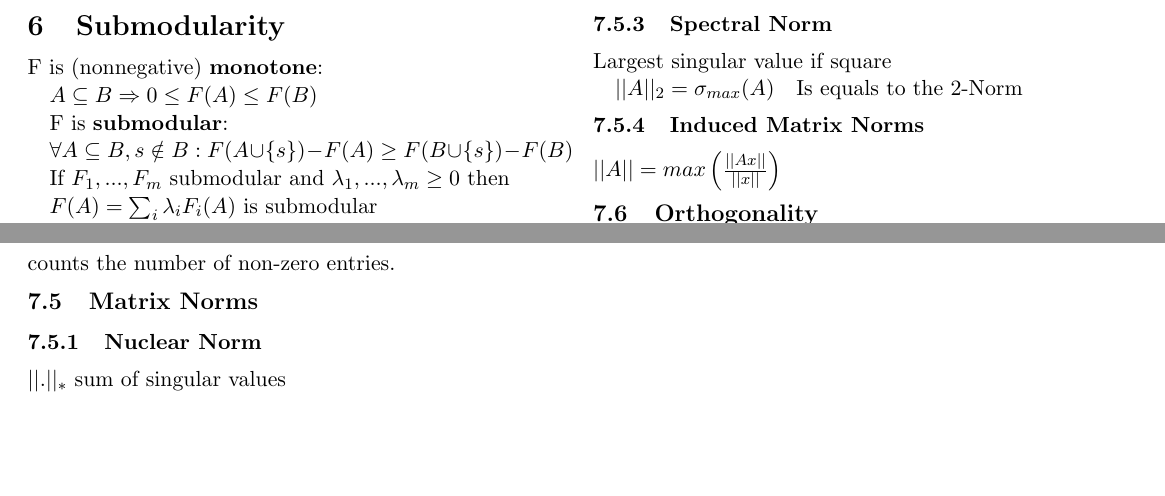
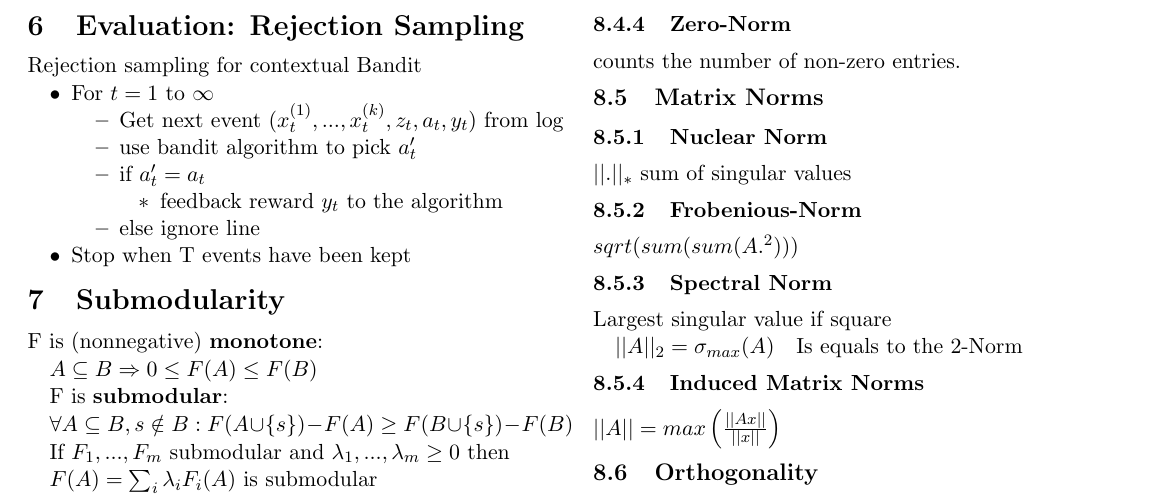
Before and after one commit to ivonu/data-minig, a LaTeX document (summary-mg/summary-mg.tex): two parts of page 2 of 2 before the commit and part of page 2 of 2 after it, the two joined at a grey line, cut at the place of the change, the shorter picture padded with empty space. Compiled offline with pdfLaTeX.

Commit message:
add rejection sampling to summary

```diff
--- a/summary-mg/summary-mg.tex
+++ b/summary-mg/summary-mg.tex
@@ -152,6 +152,24 @@ Looks like linear regression
 $w_i = arg \min \limits_w \sum \limits_{t=1}^m (y_t - w^T z_t)^2 + ||w||_2^2$
 with closed form solution $w_i = (D_i^T D_i + I)^{-1} D_i^T y_i$
 
+\section{Evaluation: Rejection Sampling}
+Rejection sampling for contextual Bandit
+\begin{itemize}[noitemsep,topsep=0pt,parsep=0pt,partopsep=0pt]
+\item For $t=1$ to $\infty$
+\begin{itemize}[noitemsep,topsep=0pt,parsep=0pt,partopsep=0pt]
+\item Get next event $(x_t^{(1)},...,x_t^{(k)},z_t,a_t,y_t)$ from log
+\item use bandit algorithm to pick $a'_t$
+\item if $a'_t = a_t$
+
+\begin{itemize}[noitemsep,topsep=0pt,parsep=0pt,partopsep=0pt]
+\item feedback reward $y_t$ to the algorithm
+\end{itemize}
+
+\item else ignore line
+\end{itemize}
+\item Stop when T events have been kept
+\end{itemize}
+
 \section{Submodularity}
 
 F is (nonnegative) \textbf{monotone}:
```
